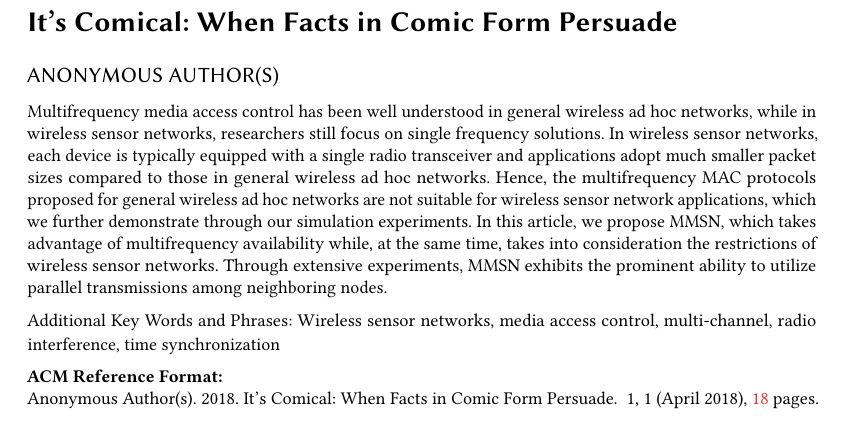
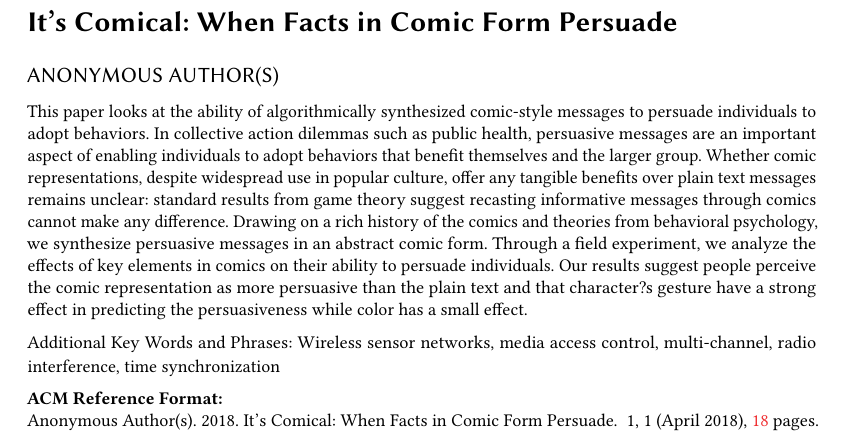
Before and after one commit to CrowdDynamicsLab/ComicPersuasion, a LaTeX paper (Paper Draft/LaTeX/cscw2018-comic.tex): part of page 1 of 18, cut so that both start at the same text. Compiled offline with pdfLaTeX.

Commit message:
abstract update

```diff
--- a/Paper Draft/LaTeX/cscw2018-comic.tex
+++ b/Paper Draft/LaTeX/cscw2018-comic.tex
@@ -91,20 +91,7 @@ language=american]{biblatex}
 
 
 \begin{abstract}
- Multifrequency media access control has been well understood in
- general wireless ad hoc networks, while in wireless sensor networks,
- researchers still focus on single frequency solutions. In wireless
- sensor networks, each device is typically equipped with a single
- radio transceiver and applications adopt much smaller packet sizes
- compared to those in general wireless ad hoc networks. Hence, the
- multifrequency MAC protocols proposed for general wireless ad hoc
- networks are not suitable for wireless sensor network applications,
- which we further demonstrate through our simulation experiments. In
- this article, we propose MMSN, which takes advantage of
- multifrequency availability while, at the same time, takes into
- consideration the restrictions of wireless sensor networks. Through
- extensive experiments, MMSN exhibits the prominent ability to utilize
- parallel transmissions among neighboring nodes.
+This paper looks at the ability of algorithmically synthesized comic-style messages to persuade individuals to adopt behaviors. In collective action dilemmas such as public health, persuasive messages are an important aspect of enabling individuals to adopt behaviors that benefit themselves and the larger group. Whether comic representations, despite widespread use in popular culture, offer any tangible benefits over plain text messages remains unclear: standard results from game theory suggest recasting informative messages through comics cannot make any difference. Drawing on a rich history of the comics and theories from behavioral psychology, we synthesize persuasive messages in an abstract comic form. Through a field experiment, we analyze the effects of key elements in comics on their ability to persuade individuals. Our results suggest people perceive the comic representation as more persuasive than the plain text and that character?s gesture have a strong effect in predicting the persuasiveness while color has a small effect.
 \end{abstract}
 
 
```
